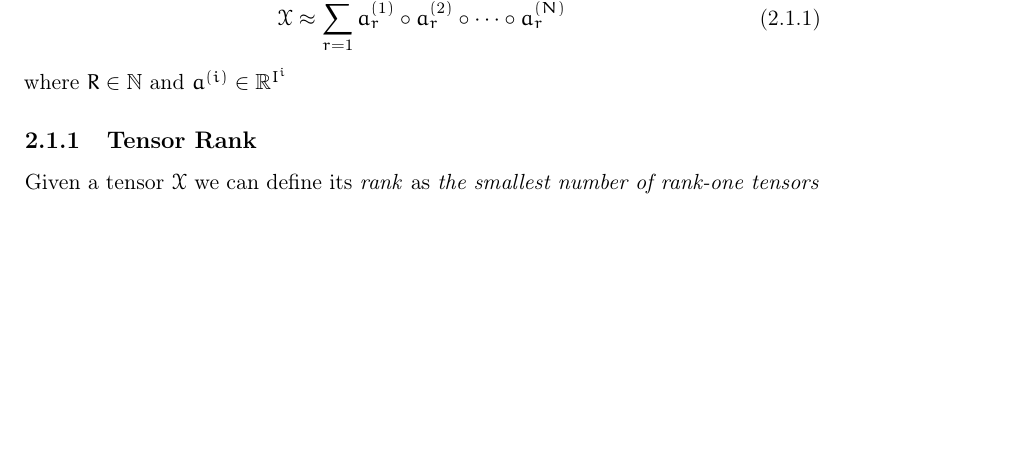
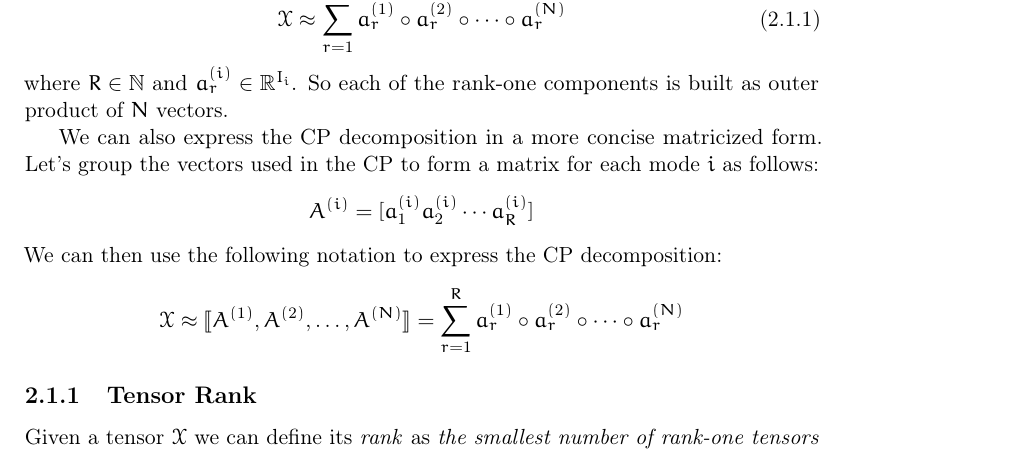
Before and after one commit to churli/TT, a LaTeX book (Manoscritto/tesi.tex, which reads Manoscritto/Chapters/02_Decompositions.tex, Manoscritto/Styles/commands.sty): part of page 11 of 21, cut so that both start at the same text, the shorter picture padded with empty space. Compiled offline with pdfLaTeX.

Commit message:
Piccole aggiunte

```diff
--- a/Manoscritto/Chapters/02_Decompositions.tex
+++ b/Manoscritto/Chapters/02_Decompositions.tex
@@ -6,10 +6,24 @@ The core idea behind the Canonical Decomposition\footnote{also called Parallel F
 \begin{equation}
   \X \approx \sum_{r = 1}^R a_r^{(1)} \circ a_r^{(2)} \circ \cdots \circ a_r^{(N)}
 \end{equation}
-where $R \in \NAT$ and $a^{(i)} \in \REAL^{I^i}$
+where $R \in \NN$ and $a_r^{(i)} \in \RR^{I_i}$. So each of the rank-one components is built as outer product of \N vectors.
+
+We can also express the CP decomposition in a more concise matricized form.
+Let's group the vectors used in the CP to form a matrix for each mode \mate{i} as follows:
+\begin{equation*}
+  A^{(i)} = [ a^{(i)}_1 a^{(i)}_2 \cdots a^{(i)}_R ]
+\end{equation*}
+We can then use the following notation to express the CP decomposition:
+\begin{equation*}
+  \X \approx \llbracket A^{(1)}, A^{(2)}, \ldots, A^{(N)} \rrbracket = \sum_{r = 1}^R a_r^{(1)} \circ a_r^{(2)} \circ \cdots \circ a_r^{(N)}
+\end{equation*}
+
 
 \subsection{Tensor Rank}
-Given a tensor \X we can define its \emph{rank} as \emph{the smallest number of rank-one tensors that generates \X as their sum}.
+Given a tensor \X we can define its \emph{rank} as \emph{the smallest number of rank-one tensors that generates \X as their sum}. We can see the rank as the minimum number of components in an exact CP decomposition.
+
+The definition of rank for tensors is an analogue of the matrix rank. However there are some major differences in their properties.
+The first difference is that the rank of a real-valued tensor can be different over \RR and \CC \todo{Add the example as in Kolda-Bader, here or in appendix}. Another difference is that there is no general and straightforward agorithm to determine the tensor rank\footnote{Actually it is proven in \cite{rankNP} that computing the rank of a three-dimensional tensor over any finite field is NP-complete. Over the rational numbers the problem is NP-hard.}.
 
 \section{Tucker decomposition}
 wwwww
--- a/Manoscritto/Styles/commands.sty
+++ b/Manoscritto/Styles/commands.sty
@@ -6,6 +6,7 @@
 \usepackage{eulervm}
 %%\usepackage{eucal} %%% usare \mathcal{}
 %%\usepackage[mathscr]{eucal} %%%usare \mathscr{testo}
+\usepackage{stmaryrd}
 
 %%% Commands
 \renewcommand{\phi}{\varphi}
@@ -22,7 +23,10 @@
 \newcommand{\X}{\tensor{X}}
 
 %sets of numbers
-\newcommand{\NAT}{\mathbb{N}}
-\newcommand{\REAL}{\mathbb{R}}
+\newcommand{\ensuremathbb}[1]{\ensuremath{\mathbb{#1}}\xspace}
+
+\newcommand{\NN}{\ensuremathbb{N}}
+\newcommand{\RR}{\ensuremathbb{R}}
+\newcommand{\CC}{\ensuremathbb{C}}
 
 %%%EOF
```
Also changed, not shown: Manoscritto/bibliografia.bib (+10 -0 lines), Manoscritto/Makefile.
